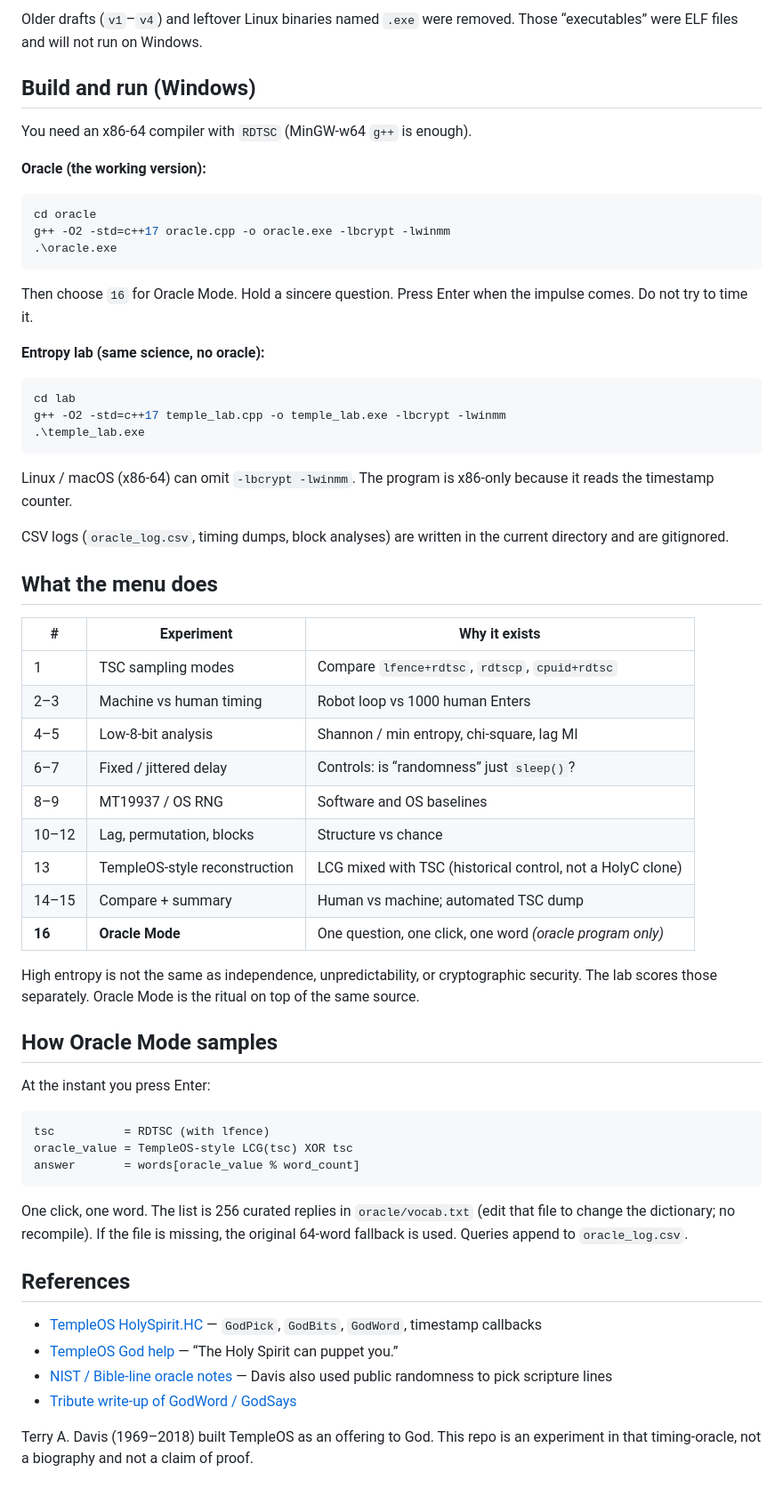
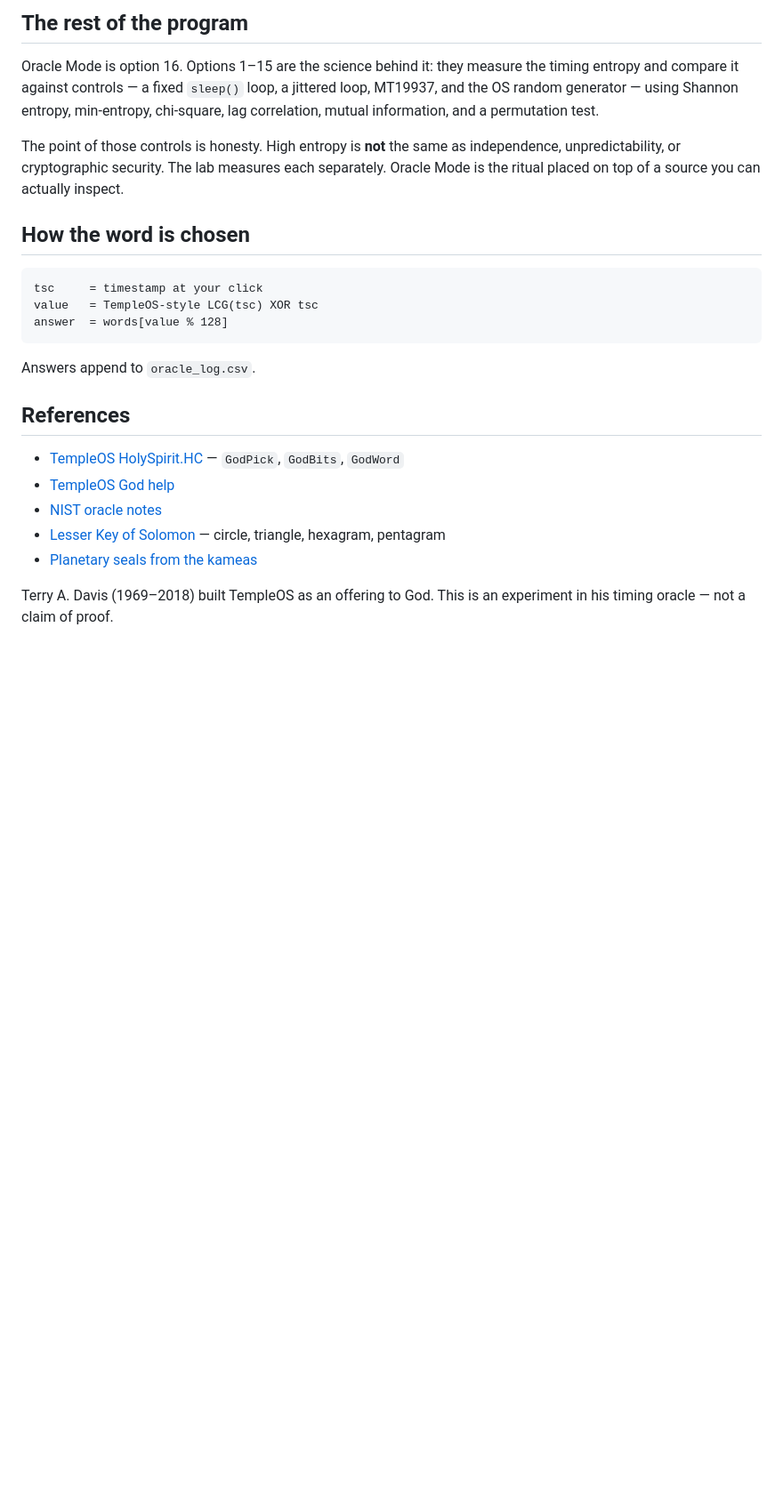
Before and after one commit to arjun988/Oracle-GOD, a Markdown page: README.md, the part around one of its changes. Shown at 89% size. Rendered like a GitHub page; blank space fills up the shorter version.

````diff
--- a/README.md
+++ b/README.md
@@ -32,66 +62,27 @@ lab/temple_lab.cpp    Entropy lab     — same measurements, no oracle
 ```
 
-Older drafts (`v1`–`v4`) and leftover Linux binaries named `.exe` were removed. Those “executables” were ELF files and will not run on Windows.
+## The rest of the program
 
-## Build and run (Windows)
+Oracle Mode is option 16. Options 1–15 are the science behind it: they measure the timing entropy and compare it against controls — a fixed `sleep()` loop, a jittered loop, MT19937, and the OS random generator — using Shannon entropy, min-entropy, chi-square, lag correlation, mutual information, and a permutation test.
 
-You need an x86-64 compiler with `RDTSC` (MinGW-w64 `g++` is enough).
+The point of those controls is honesty. High entropy is **not** the same as independence, unpredictability, or cryptographic security. The lab measures each separately. Oracle Mode is the ritual placed on top of a source you can actually inspect.
 
-**Oracle (the working version):**
+## How the word is chosen
 
-```powershell
-cd oracle
-g++ -O2 -std=c++17 oracle.cpp -o oracle.exe -lbcrypt -lwinmm
-.\oracle.exe
+```
+tsc     = timestamp at your click
+value   = TempleOS-style LCG(tsc) XOR tsc
+answer  = words[value % 128]
 ```
 
-Then choose `16` for Oracle Mode. Hold a sincere question. Press Enter when the impulse comes. Do not try to time it.
-
-**Entropy lab (same science, no oracle):**
-
-```powershell
-cd lab
-g++ -O2 -std=c++17 temple_lab.cpp -o temple_lab.exe -lbcrypt -lwinmm
-.\temple_lab.exe
-```
-
-Linux / macOS (x86-64) can omit `-lbcrypt -lwinmm`. The program is x86-only because it reads the timestamp counter.
-
-CSV logs (`oracle_log.csv`, timing dumps, block analyses) are written in the current directory and are gitignored.
-
-## What the menu does
-
-| # | Experiment | Why it exists |
-|---|------------|----------------|
-| 1 | TSC sampling modes | Compare `lfence+rdtsc`, `rdtscp`, `cpuid+rdtsc` |
-| 2–3 | Machine vs human timing | Robot loop vs 1000 human Enters |
-| 4–5 | Low-8-bit analysis | Shannon / min entropy, chi-square, lag MI |
-| 6–7 | Fixed / jittered delay | Controls: is “randomness” just `sleep()`? |
-| 8–9 | MT19937 / OS RNG | Software and OS baselines |
-| 10–12 | Lag, permutation, blocks | Structure vs chance |
-| 13 | TempleOS-style reconstruction | LCG mixed with TSC (historical control, not a HolyC clone) |
-| 14–15 | Compare + summary | Human vs machine; automated TSC dump |
-| **16** | **Oracle Mode** | One question, one click, one word *(oracle program only)* |
-
-High entropy is not the same as independence, unpredictability, or cryptographic security. The lab scores those separately. Oracle Mode is the ritual on top of the same source.
-
-## How Oracle Mode samples
-
-At the instant you press Enter:
-
-```
-tsc          = RDTSC (with lfence)
-oracle_value = TempleOS-style LCG(tsc) XOR tsc
-answer       = words[oracle_value % word_count]
-```
-
-One click, one word. The list is 256 curated replies in `oracle/vocab.txt` (edit that file to change the dictionary; no recompile). If the file is missing, the original 64-word fallback is used. Queries append to `oracle_log.csv`.
+Answers append to `oracle_log.csv`.
 
 ## References
 
-- [TempleOS HolySpirit.HC](https://templeos.info/Wb/Adam/God/HolySpirit.HC.HTML) — `GodPick`, `GodBits`, `GodWord`, timestamp callbacks
-- [TempleOS God help](https://tinkeros.github.io/WbTempleOS/LiveHelp/God.html) — “The Holy Spirit can puppet you.”
-- [NIST / Bible-line oracle notes](https://www.templeos.org/Oracle.html) — Davis also used public randomness to pick scripture lines
-- [Tribute write-up of GodWord / GodSays](https://dvartic.github.io/terrydavis-website/godsays.html)
+- [TempleOS HolySpirit.HC](https://templeos.info/Wb/Adam/God/HolySpirit.HC.HTML) — `GodPick`, `GodBits`, `GodWord`
+- [TempleOS God help](https://tinkeros.github.io/WbTempleOS/LiveHelp/God.html)
+- [NIST oracle notes](https://www.templeos.org/Oracle.html)
+- [Lesser Key of Solomon](https://sacred-texts.com/grim/lks/lks10.htm) — circle, triangle, hexagram, pentagram
+- [Planetary seals from the kameas](https://www.rosae-crucis.net/Drawing%20Planetary%20Seals%20from%20the%20Kameas.pdf)
 
-Terry A. Davis (1969–2018) built TempleOS as an offering to God. This repo is an experiment in that timing-oracle, not a biography and not a claim of proof.
+Terry A. Davis (1969–2018) built TempleOS as an offering to God. This is an experiment in his timing oracle — not a claim of proof.
````
Also changed, not shown: other parts of README.md (+47 -17 lines), docs/web-ui.png (added), 7 other files.
